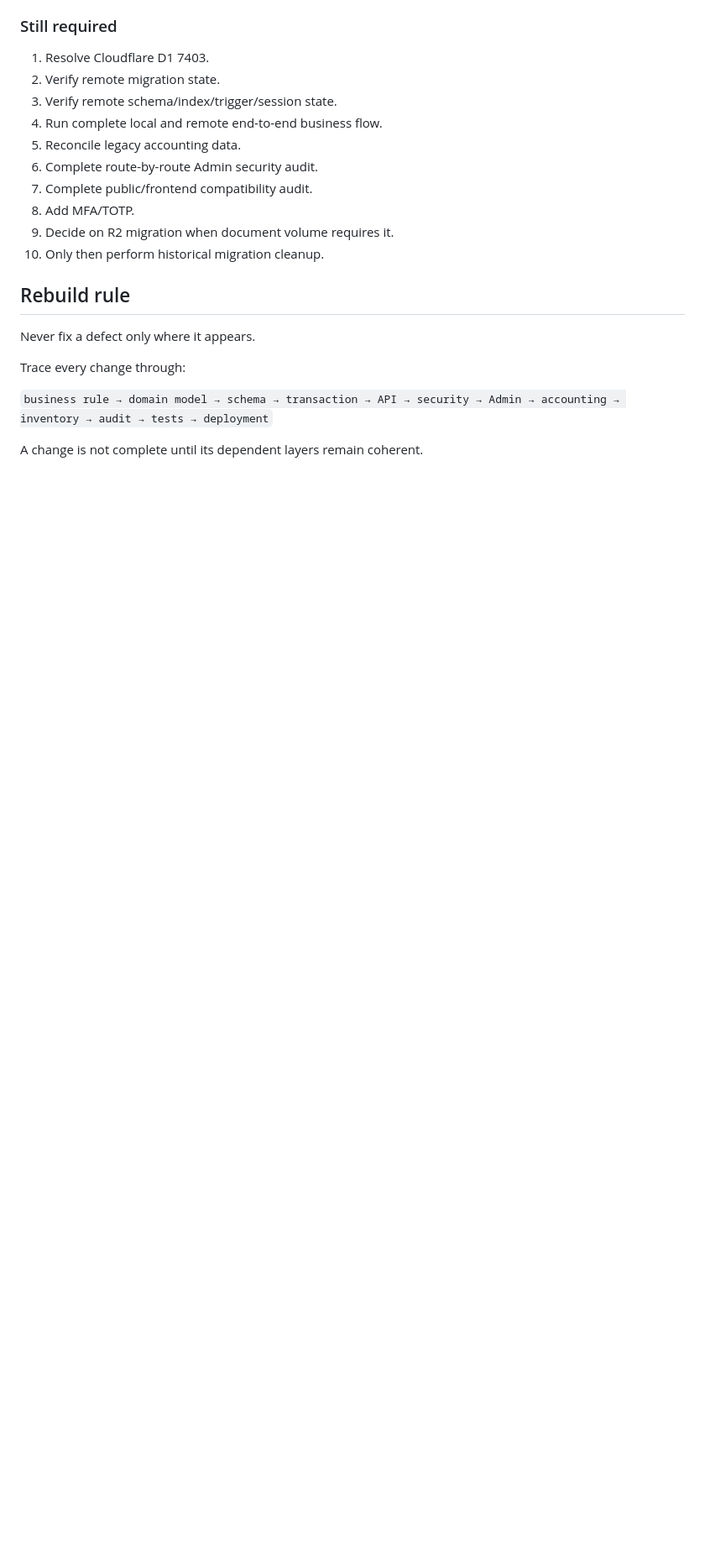
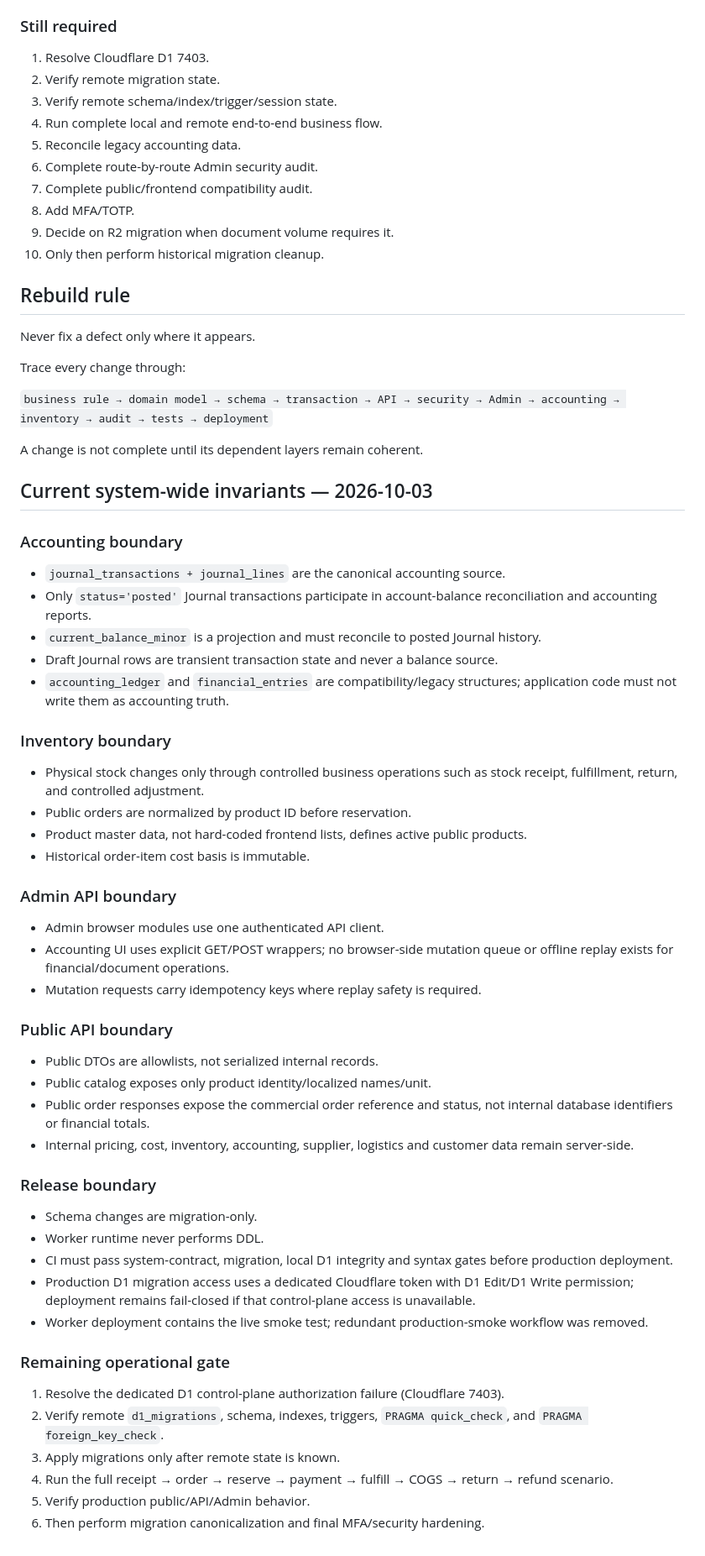
Before and after one commit to wEhrox-hebgoh-4waxti/SecPack, a Markdown page: REBUILD-ROADMAP.md, the part around the change. Shown at 84% size. Rendered like a GitHub page; blank space fills up the shorter version.

Commit message:
Record system-wide rebuild invariants and release gates

```diff
--- a/REBUILD-ROADMAP.md
+++ b/REBUILD-ROADMAP.md
@@ -538,3 +538,45 @@ Trace every change through:
 `business rule → domain model → schema → transaction → API → security → Admin → accounting → inventory → audit → tests → deployment`
 
 A change is not complete until its dependent layers remain coherent.
+
+
+## Current system-wide invariants — 2026-10-03
+
+### Accounting boundary
+- `journal_transactions + journal_lines` are the canonical accounting source.
+- Only `status='posted'` Journal transactions participate in account-balance reconciliation and accounting reports.
+- `current_balance_minor` is a projection and must reconcile to posted Journal history.
+- Draft Journal rows are transient transaction state and never a balance source.
+- `accounting_ledger` and `financial_entries` are compatibility/legacy structures; application code must not write them as accounting truth.
+
+### Inventory boundary
+- Physical stock changes only through controlled business operations such as stock receipt, fulfillment, return, and controlled adjustment.
+- Public orders are normalized by product ID before reservation.
+- Product master data, not hard-coded frontend lists, defines active public products.
+- Historical order-item cost basis is immutable.
+
+### Admin API boundary
+- Admin browser modules use one authenticated API client.
+- Accounting UI uses explicit GET/POST wrappers; no browser-side mutation queue or offline replay exists for financial/document operations.
+- Mutation requests carry idempotency keys where replay safety is required.
+
+### Public API boundary
+- Public DTOs are allowlists, not serialized internal records.
+- Public catalog exposes only product identity/localized names/unit.
+- Public order responses expose the commercial order reference and status, not internal database identifiers or financial totals.
+- Internal pricing, cost, inventory, accounting, supplier, logistics and customer data remain server-side.
+
+### Release boundary
+- Schema changes are migration-only.
+- Worker runtime never performs DDL.
+- CI must pass system-contract, migration, local D1 integrity and syntax gates before production deployment.
+- Production D1 migration access uses a dedicated Cloudflare token with D1 Edit/D1 Write permission; deployment remains fail-closed if that control-plane access is unavailable.
+- Worker deployment contains the live smoke test; redundant production-smoke workflow was removed.
+
+### Remaining operational gate
+1. Resolve the dedicated D1 control-plane authorization failure (Cloudflare 7403).
+2. Verify remote `d1_migrations`, schema, indexes, triggers, `PRAGMA quick_check`, and `PRAGMA foreign_key_check`.
+3. Apply migrations only after remote state is known.
+4. Run the full receipt → order → reserve → payment → fulfill → COGS → return → refund scenario.
+5. Verify production public/API/Admin behavior.
+6. Then perform migration canonicalization and final MFA/security hardening.
```
